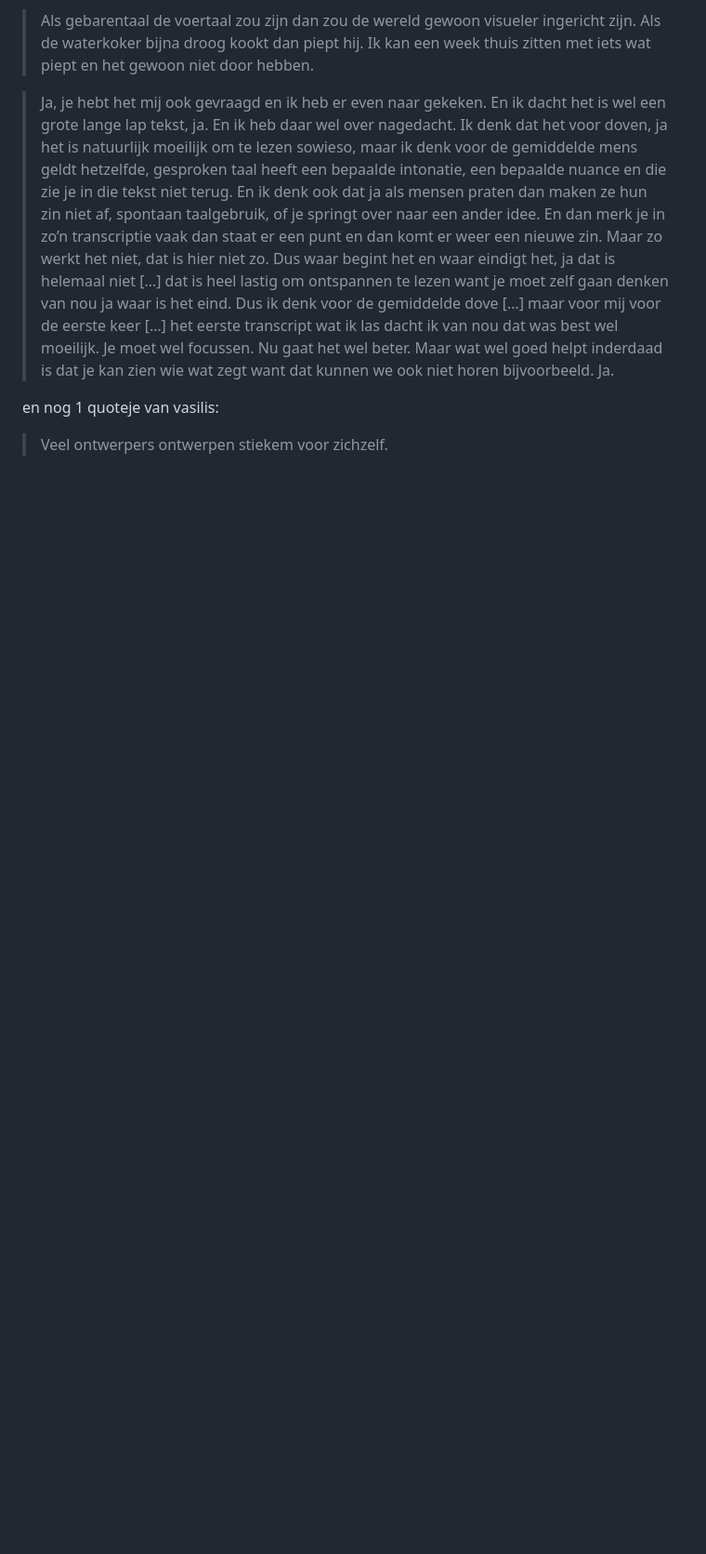
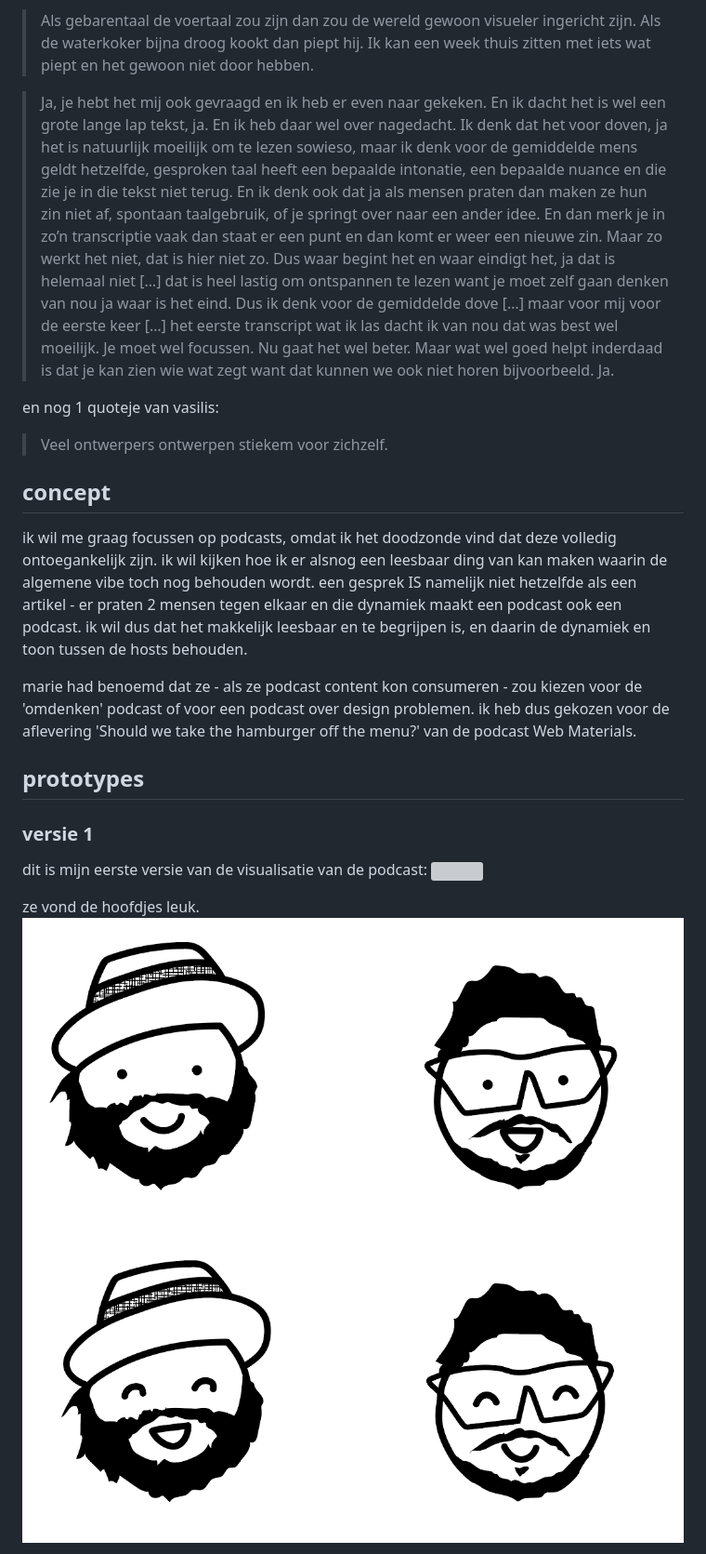
Before and after one commit to evaboogaard/hcd, a Markdown page: README.md, the part around one of its changes. Shown at 93% size. Drawn GitHub-style; pictures changed too: assets/img/proces/hoofdjes.png (added), assets/img/proces/lachendehoofdjes.png (added); blank space fills up the shorter version; grey boxes are pictures that could not be loaded.

Commit message:
versie 1

```diff
--- a/README.md
+++ b/README.md
@@ -38,3 +38,19 @@ ook heb ik me laten tippen door vasilis dat hij een podcast aflevering met marie
 
 en nog 1 quoteje van vasilis:
 > Veel ontwerpers ontwerpen stiekem voor zichzelf.
+
+## concept
+ik wil me graag focussen op podcasts, omdat ik het doodzonde vind dat deze volledig ontoegankelijk zijn. ik wil kijken hoe ik er alsnog een leesbaar ding van kan maken waarin de algemene vibe toch nog behouden wordt. een gesprek IS namelijk niet hetzelfde als een artikel - er praten 2 mensen tegen elkaar en die dynamiek maakt een podcast ook een podcast. ik wil dus dat het makkelijk leesbaar en te begrijpen is, en daarin de dynamiek en toon tussen de hosts behouden.
+
+marie had benoemd dat ze - als ze podcast content kon consumeren - zou kiezen voor de 'omdenken' podcast of voor een podcast over design problemen. ik heb dus gekozen voor de aflevering 'Should we take the hamburger off the menu?' van de podcast Web Materials.
+
+## prototypes
+
+### versie 1
+dit is mijn eerste versie van de visualisatie van de podcast:
+![](assets/img/proces/v1.png)
+
+ze vond de hoofdjes leuk.
+![](assets/img/proces/hoofdjes.png)
+![](assets/img/proces/lachendehoofdjes.png)
+
```
Also changed, not shown: other parts of README.md (+31 -0 lines), assets/img/proces/laptekst.png (added), assets/img/proces/sarcastisch.png (added), assets/img/proces/vrolijk.png (added), 9 other files.
